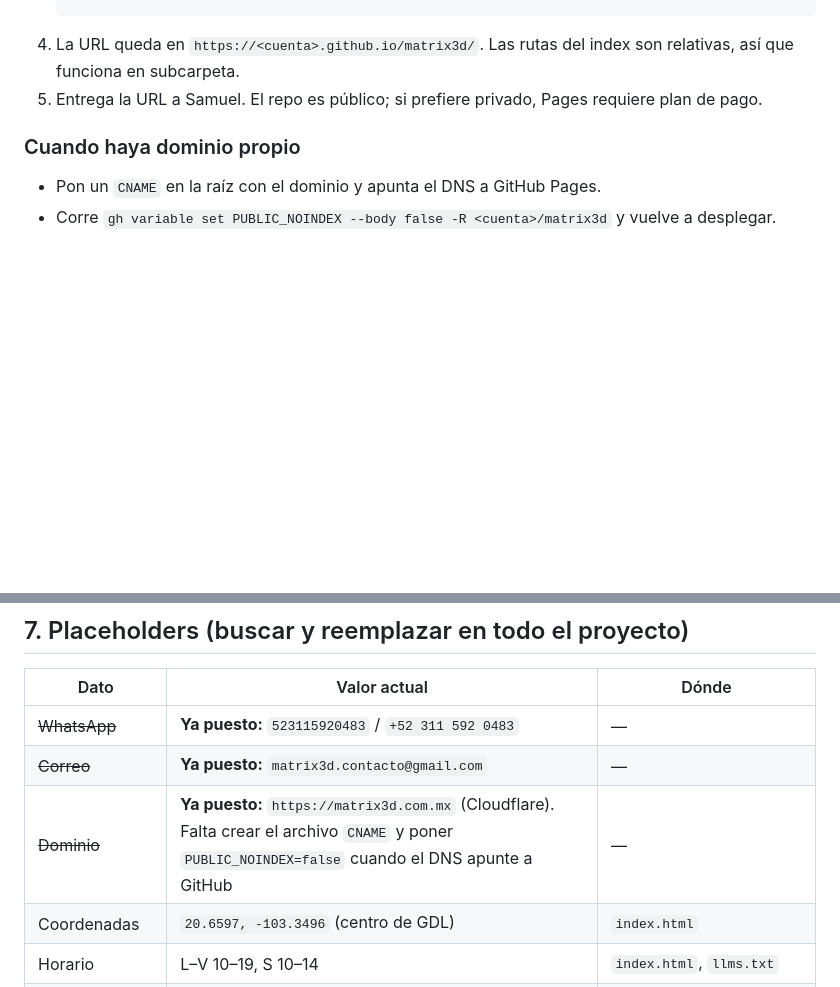
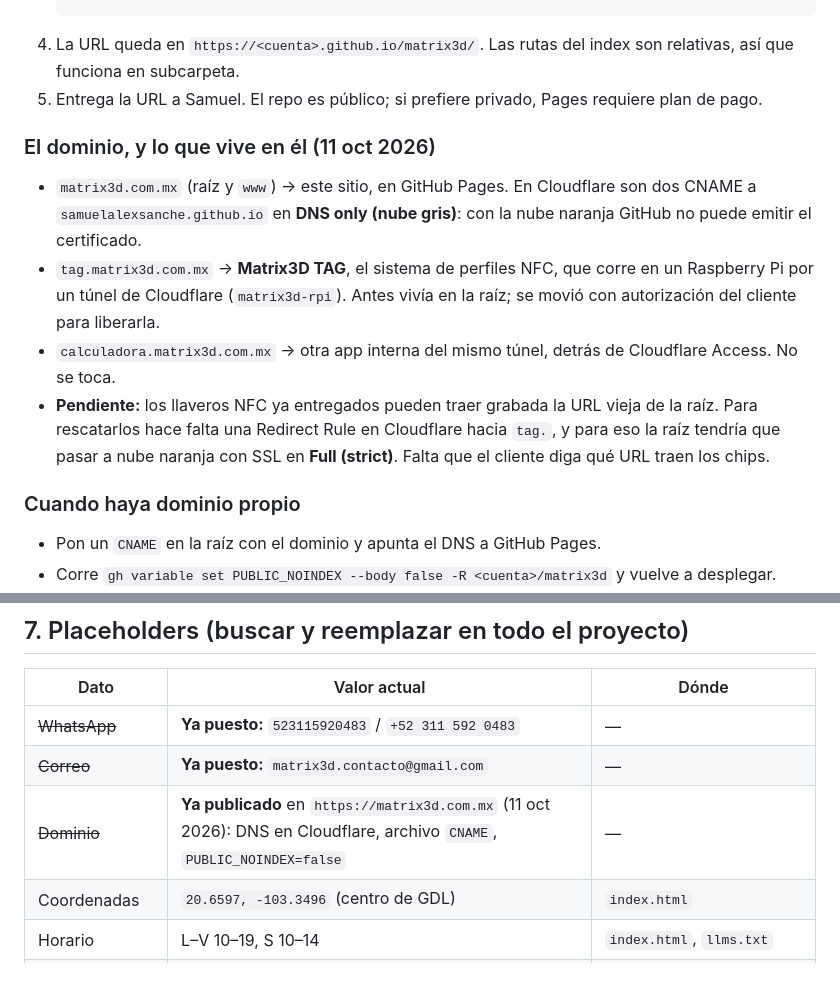
Before and after one commit to samuelalexsanche/matrix3d, a Markdown page: HANDOFF.md, 2 parts joined by grey strips. GitHub-like rendering; blank space fills up the shorter version.

Commit message:
HANDOFF: qué vive en cada subdominio y qué queda pendiente de los llaveros
Co-Authored-By: Claude Opus 5 <noreply@anthropic.com>

```diff
--- a/HANDOFF.md
+++ b/HANDOFF.md
@@ -82,6 +82,12 @@ El workflow `.github/workflows/deploy.yml` publica la carpeta tal cual. Mientras
 4. La URL queda en `https://<cuenta>.github.io/matrix3d/`. Las rutas del index son relativas, así que funciona en subcarpeta.
 5. Entrega la URL a Samuel. El repo es público; si prefiere privado, Pages requiere plan de pago.
 
+### El dominio, y lo que vive en él (11 oct 2026)
+- `matrix3d.com.mx` (raíz y `www`) → este sitio, en GitHub Pages. En Cloudflare son dos CNAME a `samuelalexsanche.github.io` en **DNS only (nube gris)**: con la nube naranja GitHub no puede emitir el certificado.
+- `tag.matrix3d.com.mx` → **Matrix3D TAG**, el sistema de perfiles NFC, que corre en un Raspberry Pi por un túnel de Cloudflare (`matrix3d-rpi`). Antes vivía en la raíz; se movió con autorización del cliente para liberarla.
+- `calculadora.matrix3d.com.mx` → otra app interna del mismo túnel, detrás de Cloudflare Access. No se toca.
+- **Pendiente:** los llaveros NFC ya entregados pueden traer grabada la URL vieja de la raíz. Para rescatarlos hace falta una Redirect Rule en Cloudflare hacia `tag.`, y para eso la raíz tendría que pasar a nube naranja con SSL en **Full (strict)**. Falta que el cliente diga qué URL traen los chips.
+
 ### Cuando haya dominio propio
 - Pon un `CNAME` en la raíz con el dominio y apunta el DNS a GitHub Pages.
 - Corre `gh variable set PUBLIC_NOINDEX --body false -R <cuenta>/matrix3d` y vuelve a desplegar.
@@ -103,7 +109,7 @@ El workflow `.github/workflows/deploy.yml` publica la carpeta tal cual. Mientras
 |---|---|---|
 | ~~WhatsApp~~ | **Ya puesto:** `523115920483` / `+52 311 592 0483` | — |
 | ~~Correo~~ | **Ya puesto:** `matrix3d.contacto@gmail.com` | — |
-| ~~Dominio~~ | **Ya puesto:** `https://matrix3d.com.mx` (Cloudflare). Falta crear el archivo `CNAME` y poner `PUBLIC_NOINDEX=false` cuando el DNS apunte a GitHub | — |
+| ~~Dominio~~ | **Ya publicado** en `https://matrix3d.com.mx` (11 oct 2026): DNS en Cloudflare, archivo `CNAME`, `PUBLIC_NOINDEX=false` | — |
 | Coordenadas | `20.6597, -103.3496` (centro de GDL) | `index.html` |
 | Horario | L–V 10–19, S 10–14 | `index.html`, `llms.txt` |
 | Tiempo de entrega | 2 a 5 días hábiles | FAQ y JSON-LD en `index.html`, chat de la escena de proceso, `llms.txt` |
```
Also changed, not shown: other parts of HANDOFF.md (+1 -1 lines).
